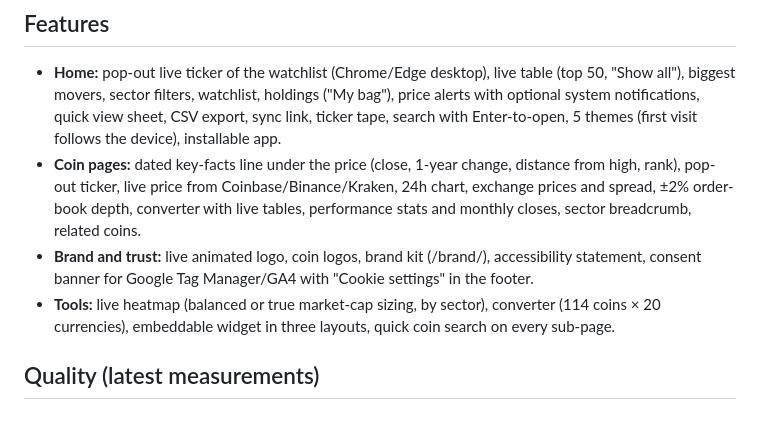
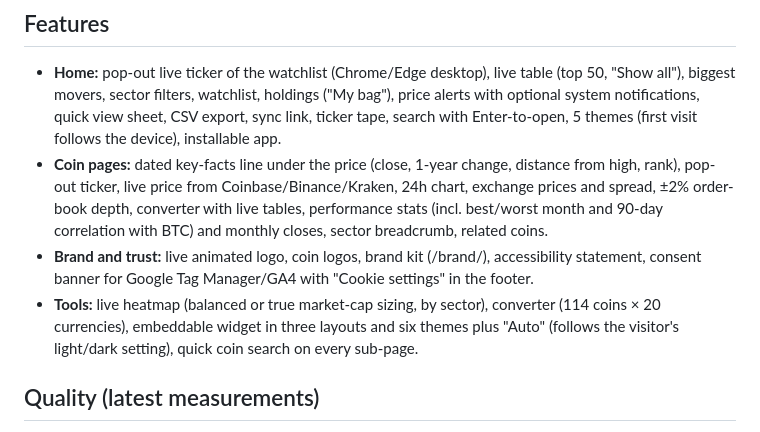
Before and after one commit to usaflees/cpt, a Markdown page: docs/knowledge/STATE.md, the part around the change. GitHub-like rendering.

Commit message:
STATE: correlation, auto-theme widgets
Co-Authored-By: Claude Opus 5.5 <noreply@anthropic.com>
Claude-Session: https://claude.ai/code/session_01UCy5nB5pdfR7ejFGWfC6Hw

```diff
--- a/docs/knowledge/STATE.md
+++ b/docs/knowledge/STATE.md
@@ -12,11 +12,11 @@
   alerts with optional system notifications, quick view sheet, CSV export, sync link, ticker tape, search with
   Enter-to-open, 5 themes (first visit follows the device), installable app.
 - **Coin pages:** dated key-facts line under the price (close, 1-year change, distance from high, rank), pop-out ticker, live price from Coinbase/Binance/Kraken, 24h chart, exchange prices and spread, ±2% order-book
-  depth, converter with live tables, performance stats and monthly closes, sector breadcrumb, related coins.
+  depth, converter with live tables, performance stats (incl. best/worst month and 90-day correlation with BTC) and monthly closes, sector breadcrumb, related coins.
 - **Brand and trust:** live animated logo, coin logos, brand kit (/brand/), accessibility statement, consent banner
   for Google Tag Manager/GA4 with "Cookie settings" in the footer.
 - **Tools:** live heatmap (balanced or true market-cap sizing, by sector), converter (114 coins × 20 currencies),
-  embeddable widget in three layouts, quick coin search on every sub-page.
+  embeddable widget in three layouts and six themes plus "Auto" (follows the visitor's light/dark setting), quick coin search on every sub-page.
 
 ## Quality (latest measurements)
 Lighthouse figures were measured on Oct 31–Nov 1, before PRs #1–#8; the QA rows are from the merged site (Nov 2).
```
